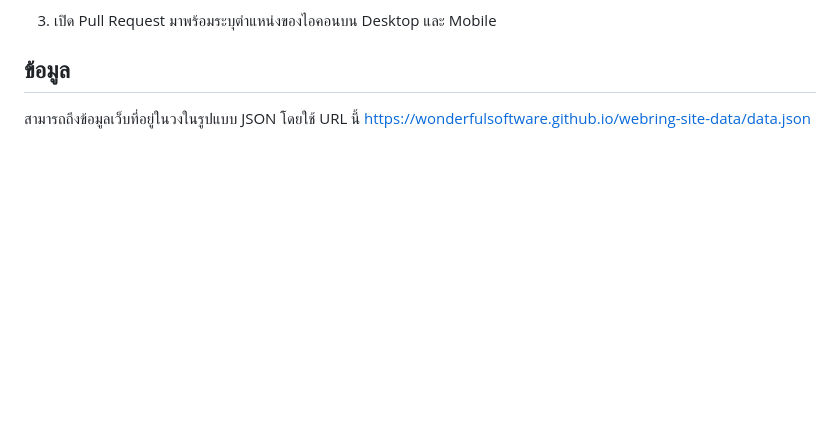
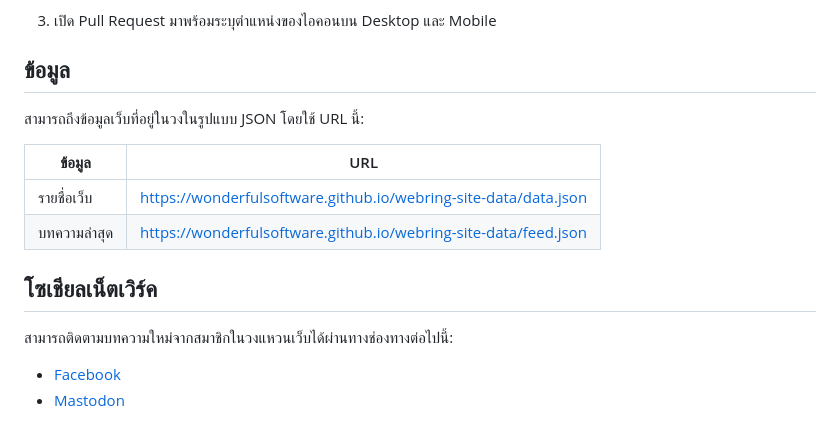
Before and after one commit to wonderfulsoftware/webring, a Markdown page: README.md, the part around one of its changes. Drawn GitHub-style; blank space fills up the shorter version.

```diff
--- a/README.md
+++ b/README.md
@@ -54,4 +54,17 @@
 
 ## ข้อมูล
 
-สามารถถึงข้อมูลเว็บที่อยู่ในวงในรูปแบบ JSON โดยใช้ URL นี้ <https://wonderfulsoftware.github.io/webring-site-data/data.json>
+สามารถถึงข้อมูลเว็บที่อยู่ในวงในรูปแบบ JSON โดยใช้ URL นี้:
+
+| ข้อมูล | URL |
+| --- | --- |
+| รายชื่อเว็บ | <https://wonderfulsoftware.github.io/webring-site-data/data.json> |
+| บทความล่าสุด | <https://wonderfulsoftware.github.io/webring-site-data/feed.json> |
+
+## โซเชียลเน็ตเวิร์ค
+
+สามารถติดตามบทความใหม่จากสมาชิกในวงแหวนเว็บได้ผ่านทางช่องทางต่อไปนี้:
+
+- [Facebook](https://www.facebook.com/webring.in.th)
+- [Mastodon](https://mastodon.in.th/@webring)
+
```
Also changed, not shown: other parts of README.md (+3 -0 lines).
